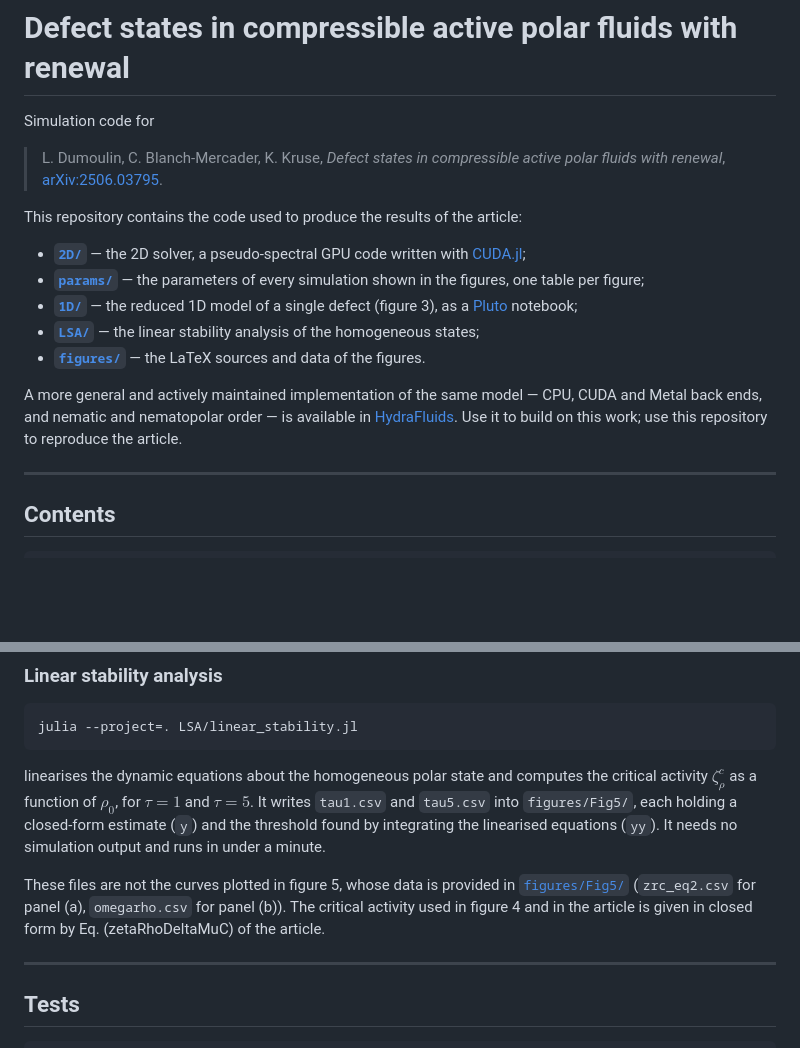
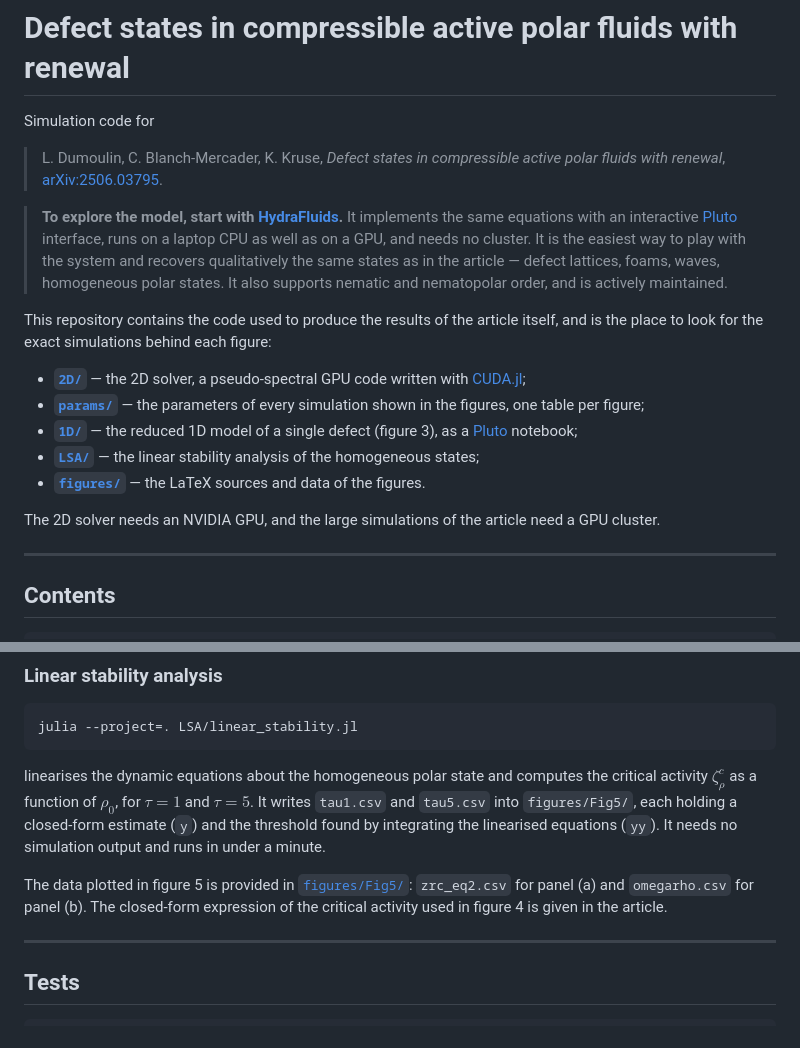
Before and after one commit to Lu-Dumoulin/DefectStates-ActivePolarFluids, a Markdown page: README.md, 2 parts joined by grey strips. GitHub-like rendering; blank space fills up the shorter version.

Commit message:
Point readers to HydraFluids first
The README now opens by recommending HydraFluids as the easiest way to explore
the model: same equations, an interactive Pluto interface, runs on a laptop CPU
or a GPU without a cluster, and recovers qualitatively the same states. This
repository is presented as the place for the exact simulations behind each
figure, and says up front that its solver needs an NVIDIA GPU.

Also replaces a LaTeX label that had leaked into the text.

Co-Authored-By: Claude Opus 5.5 <noreply@anthropic.com>

```diff
--- a/README.md
+++ b/README.md
@@ -6,7 +6,16 @@ Simulation code for
 > *Defect states in compressible active polar fluids with renewal*,
 > [arXiv:2506.03795](https://arxiv.org/abs/2506.03795).
 
-This repository contains the code used to produce the results of the article:
+> **To explore the model, start with [HydraFluids](https://github.com/Lu-Dumoulin/HydraFluids).**
+> It implements the same equations with an interactive
+> [Pluto](https://plutojl.org/) interface, runs on a laptop CPU as well as on
+> a GPU, and needs no cluster. It is the easiest way to play with the system
+> and recovers qualitatively the same states as in the article — defect
+> lattices, foams, waves, homogeneous polar states. It also supports nematic
+> and nematopolar order, and is actively maintained.
+
+This repository contains the code used to produce the results of the article
+itself, and is the place to look for the exact simulations behind each figure:
 
 - **[`2D/`](2D/)** — the 2D solver, a pseudo-spectral GPU code written with
   [CUDA.jl](https://github.com/JuliaGPU/CUDA.jl);
@@ -17,10 +26,8 @@ This repository contains the code used to produce the results of the article:
 - **[`LSA/`](LSA/)** — the linear stability analysis of the homogeneous states;
 - **[`figures/`](figures/)** — the LaTeX sources and data of the figures.
 
-A more general and actively maintained implementation of the same model —
-CPU, CUDA and Metal back ends, and nematic and nematopolar order — is available
-in [HydraFluids](https://github.com/Lu-Dumoulin/HydraFluids). Use it to build on
-this work; use this repository to reproduce the article.
+The 2D solver needs an NVIDIA GPU, and the large simulations of the article need
+a GPU cluster.
 
 ---
 
@@ -210,10 +217,9 @@ holding a closed-form estimate (`y`) and the threshold found by integrating the
 linearised equations (`yy`). It needs no simulation output and runs in under a
 minute.
 
-These files are not the curves plotted in figure 5, whose data is provided in
-[`figures/Fig5/`](figures/Fig5/) (`zrc_eq2.csv` for panel (a), `omegarho.csv`
-for panel (b)). The critical activity used in figure 4 and in the article is
-given in closed form by Eq. (zetaRhoDeltaMuC) of the article.
+The data plotted in figure 5 is provided in [`figures/Fig5/`](figures/Fig5/):
+`zrc_eq2.csv` for panel (a) and `omegarho.csv` for panel (b). The closed-form
+expression of the critical activity used in figure 4 is given in the article.
 
 ---
 
```
